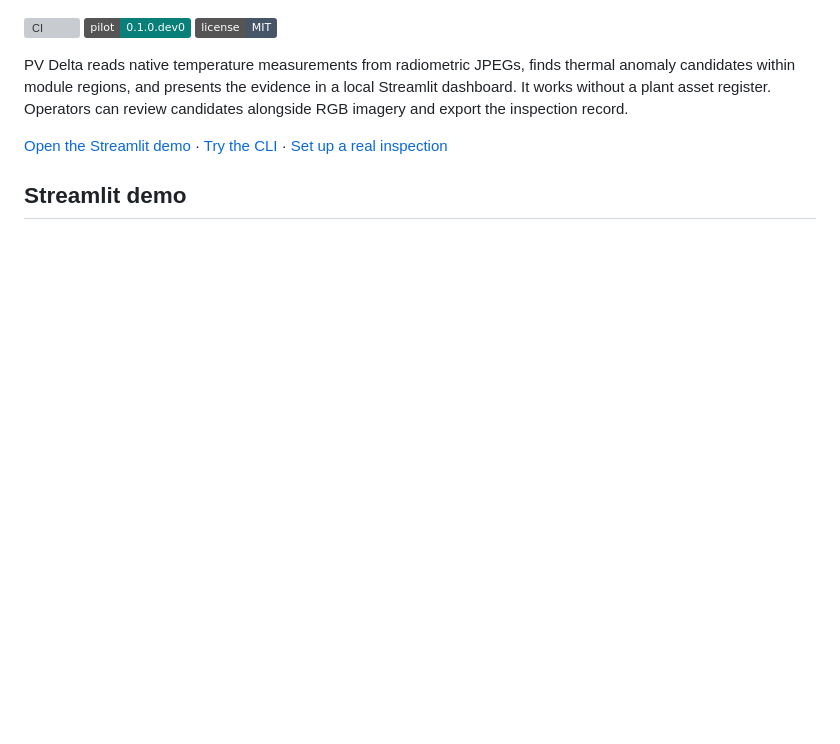
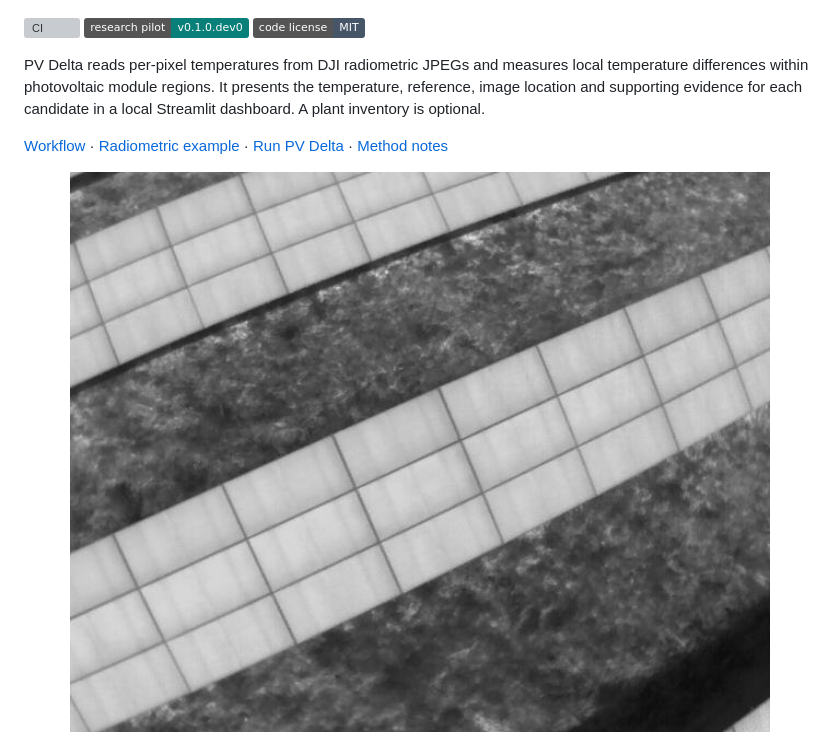
Before and after one commit to yusufzb/pvdelta, a Markdown page: README.md, the part around one of its changes. Rendered like a GitHub page; pictures changed too: docs/assets/pv-array-thermal.png (added); badges without logos; blank space fills up the shorter version; grey boxes are pictures that could not be loaded.

Commit message:
Present the radiometric workflow with real thermal imagery

```diff
--- a/README.md
+++ b/README.md
@@ -6,14 +4,16 @@
 
 [![CI](https://github.com/yusufzb/pvdelta/actions/workflows/ci.yml/badge.svg)](https://github.com/yusufzb/pvdelta/actions/workflows/ci.yml)
-![Pilot version](https://img.shields.io/badge/pilot-0.1.0.dev0-087f78)
-[![MIT license](https://img.shields.io/badge/license-MIT-475569)](LICENSE)
+[![Research pilot](https://img.shields.io/badge/research%20pilot-v0.1.0.dev0-087f78)](https://github.com/yusufzb/pvdelta/tree/v0.1.0.dev0)
+[![MIT license](https://img.shields.io/badge/code%20license-MIT-475569)](LICENSE)
 
-PV Delta reads native temperature measurements from radiometric JPEGs, finds
-thermal anomaly candidates within module regions, and presents the evidence in
-a local Streamlit dashboard. It works without a plant asset register. Operators
-can review candidates alongside RGB imagery and export the inspection record.
+PV Delta reads per-pixel temperatures from DJI radiometric JPEGs and measures
+local temperature differences within photovoltaic module regions. It presents
+the temperature, reference, image location and supporting evidence for each
+candidate in a local Streamlit dashboard. A plant inventory is optional.
 
-[Open the Streamlit demo](#streamlit-demo) · [Try the CLI](#try-the-demo) · [Set up a real inspection](docs/stage1-pilot.md)
+[Workflow](#workflow) · [Radiometric example](#radiometric-example) · [Run PV Delta](#run-pv-delta) · [Method notes](docs/method.md)
 
-## Streamlit demo
+<p align="center">
+  <img width="720" src="docs/assets/pv-array-thermal.png" alt="Real UAV thermal image showing rows of solar panels in a public research dataset">
+</p>
 
```
Also changed, not shown: other parts of README.md (+62 -69 lines), docs/assets/IMAGE-CREDITS.md (added, +45 -0 lines), docs/assets/native-temperature-m4t.png (added), 4 other files.
